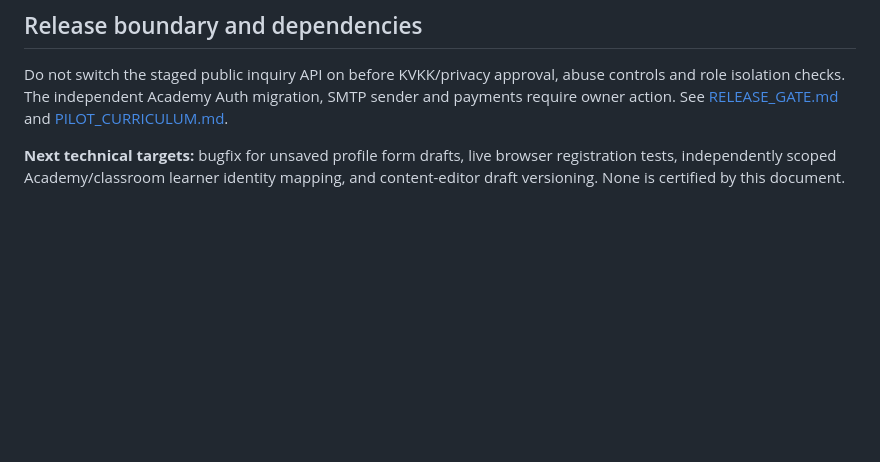
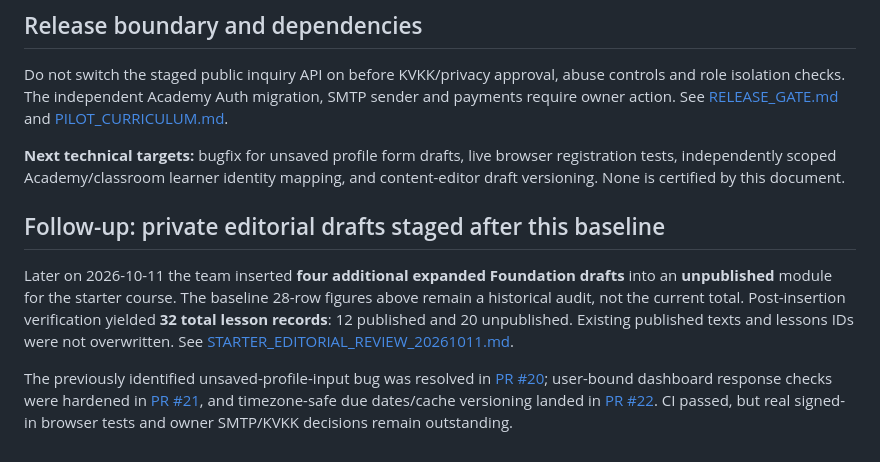
Before and after one commit to laz6155/LanguageLab, a Markdown page: docs/CONTENT_QA_AUDIT_20261011.md, the part around the change. Rendered like a GitHub page; blank space fills up the shorter version.

Commit message:
docs(academy): append verified post-audit content and reliability improvements

```diff
--- a/docs/CONTENT_QA_AUDIT_20261011.md
+++ b/docs/CONTENT_QA_AUDIT_20261011.md
@@ -99,3 +99,9 @@ Both queries are **read-only**. They should be rerun after each planned publicat
 Do not switch the staged public inquiry API on before KVKK/privacy approval, abuse controls and role isolation checks. The independent Academy Auth migration, SMTP sender and payments require owner action. See [RELEASE_GATE.md](RELEASE_GATE.md) and [PILOT_CURRICULUM.md](PILOT_CURRICULUM.md).
 
 **Next technical targets:** bugfix for unsaved profile form drafts, live browser registration tests, independently scoped Academy/classroom learner identity mapping, and content-editor draft versioning. None is certified by this document.
+
+## Follow-up: private editorial drafts staged after this baseline
+
+Later on 2026-10-11 the team inserted **four additional expanded Foundation drafts** into an **unpublished** module for the starter course. The baseline 28-row figures above remain a historical audit, not the current total. Post-insertion verification yielded **32 total lesson records**: 12 published and 20 unpublished. Existing published texts and lessons IDs were not overwritten. See [STARTER_EDITORIAL_REVIEW_20261011.md](STARTER_EDITORIAL_REVIEW_20261011.md).
+
+The previously identified unsaved-profile-input bug was resolved in [PR #20](https://github.com/laz6155/LanguageLab/pull/20); user-bound dashboard response checks were hardened in [PR #21](https://github.com/laz6155/LanguageLab/pull/21), and timezone-safe due dates/cache versioning landed in [PR #22](https://github.com/laz6155/LanguageLab/pull/22). CI passed, but real signed-in browser tests and owner SMTP/KVKK decisions remain outstanding.
```
